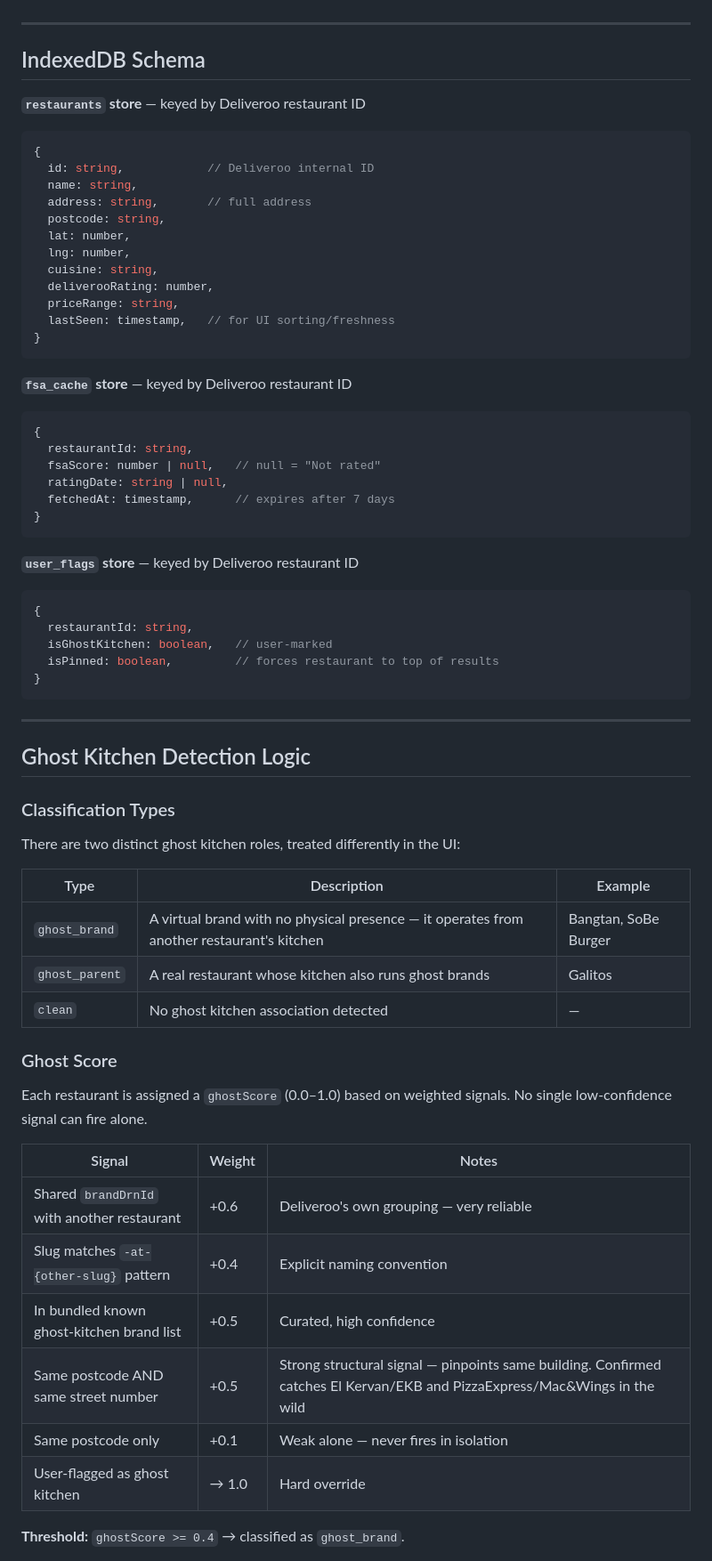
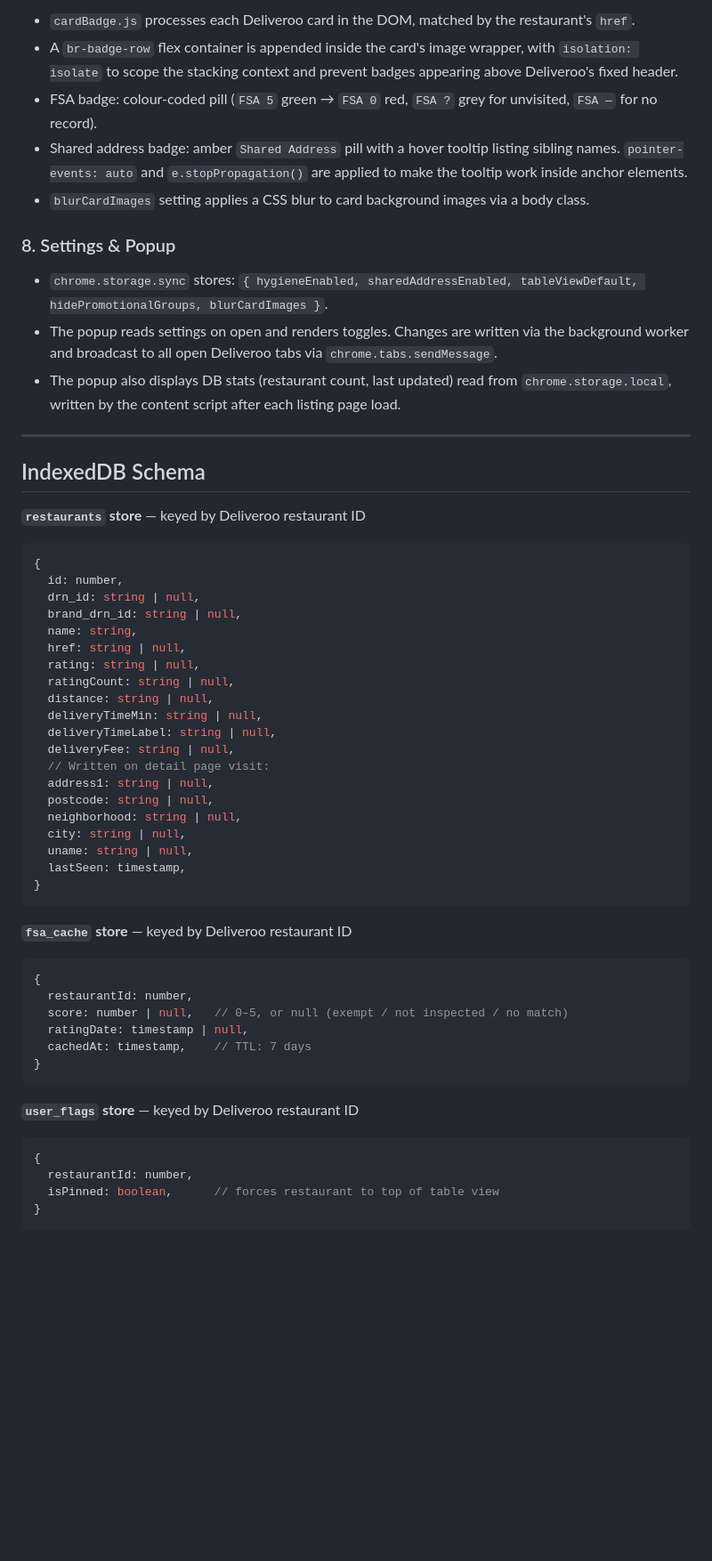
Before and after one commit to RemixHorse/Better-Roo-Extension, a Markdown page: DESIGN.md, the part around one of its changes. Shown at 89% size. GitHub-like rendering; blank space fills up the shorter version.

````diff
--- a/DESIGN.md
+++ b/DESIGN.md
@@ -168,3 +184,14 @@ better-roo/
+- `cardBadge.js` processes each Deliveroo card in the DOM, matched by the restaurant's `href`.
+- A `br-badge-row` flex container is appended inside the card's image wrapper, with `isolation: isolate` to scope the stacking context and prevent badges appearing above Deliveroo's fixed header.
+- FSA badge: colour-coded pill (`FSA 5` green → `FSA 0` red, `FSA ?` grey for unvisited, `FSA —` for no record).
+- Shared address badge: amber `Shared Address` pill with a hover tooltip listing sibling names. `pointer-events: auto` and `e.stopPropagation()` are applied to make the tooltip work inside anchor elements.
+- `blurCardImages` setting applies a CSS blur to card background images via a body class.
+
+### 8. Settings & Popup
+
+- `chrome.storage.sync` stores: `{ hygieneEnabled, sharedAddressEnabled, tableViewDefault, hidePromotionalGroups, blurCardImages }`.
+- The popup reads settings on open and renders toggles. Changes are written via the background worker and broadcast to all open Deliveroo tabs via `chrome.tabs.sendMessage`.
+- The popup also displays DB stats (restaurant count, last updated) read from `chrome.storage.local`, written by the content script after each listing page load.
 
 ---
 
@@ -173,64 +200,41 @@ better-roo/
 **`restaurants` store** — keyed by Deliveroo restaurant ID
 ```js
 {
-  id: string,            // Deliveroo internal ID
+  id: number,
+  drn_id: string | null,
+  brand_drn_id: string | null,
   name: string,
-  address: string,       // full address
-  postcode: string,
-  lat: number,
-  lng: number,
-  cuisine: string,
-  deliverooRating: number,
-  priceRange: string,
-  lastSeen: timestamp,   // for UI sorting/freshness
+  href: string | null,
+  rating: string | null,
+  ratingCount: string | null,
+  distance: string | null,
+  deliveryTimeMin: string | null,
+  deliveryTimeLabel: string | null,
+  deliveryFee: string | null,
+  // Written on detail page visit:
+  address1: string | null,
+  postcode: string | null,
+  neighborhood: string | null,
+  city: string | null,
+  uname: string | null,
+  lastSeen: timestamp,
 }
 ```
 
 **`fsa_cache` store** — keyed by Deliveroo restaurant ID
 ```js
 {
-  restaurantId: string,
-  fsaScore: number | null,   // null = "Not rated"
-  ratingDate: string | null,
-  fetchedAt: timestamp,      // expires after 7 days
+  restaurantId: number,
+  score: number | null,   // 0–5, or null (exempt / not inspected / no match)
+  ratingDate: timestamp | null,
+  cachedAt: timestamp,    // TTL: 7 days
 }
 ```
 
 **`user_flags` store** — keyed by Deliveroo restaurant ID
 ```js
 {
-  restaurantId: string,
-  isGhostKitchen: boolean,   // user-marked
-  isPinned: boolean,         // forces restaurant to top of results
+  restaurantId: number,
+  isPinned: boolean,      // forces restaurant to top of table view
 }
 ```
-
----
-
-## Ghost Kitchen Detection Logic
-
-### Classification Types
-
-There are two distinct ghost kitchen roles, treated differently in the UI:
-
-| Type | Description | Example |
-|------|-------------|---------|
-| `ghost_brand` | A virtual brand with no physical presence — it operates from another restaurant's kitchen | Bangtan, SoBe Burger |
-| `ghost_parent` | A real restaurant whose kitchen also runs ghost brands | Galitos |
-| `clean` | No ghost kitchen association detected | — |
-
-### Ghost Score
-
-Each restaurant is assigned a `ghostScore` (0.0–1.0) based on weighted signals. No single low-confidence signal can fire alone.
-
-| Signal | Weight | Notes |
-|--------|--------|-------|
-| Shared `brandDrnId` with another restaurant | +0.6 | Deliveroo's own grouping — very reliable |
-| Slug matches `-at-{other-slug}` pattern | +0.4 | Explicit naming convention |
-| In bundled known ghost-kitchen brand list | +0.5 | Curated, high confidence |
-| Same postcode AND same street number | +0.5 | Strong structural signal — pinpoints same building. Confirmed catches El Kervan/EKB and PizzaExpress/Mac&Wings in the wild |
-| Same postcode only | +0.1 | Weak alone — never fires in isolation |
-| User-flagged as ghost kitchen | → 1.0 | Hard override |
-
-**Threshold:** `ghostScore >= 0.4` → classified as `ghost_brand`.
-
````
Also changed, not shown: other parts of DESIGN.md (+132 -177 lines).
